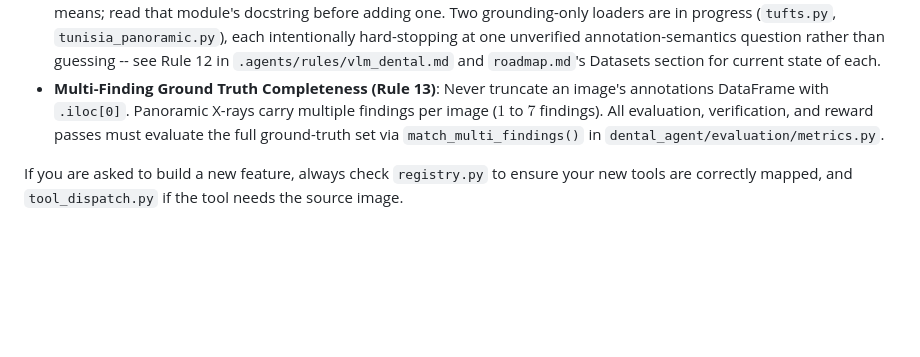
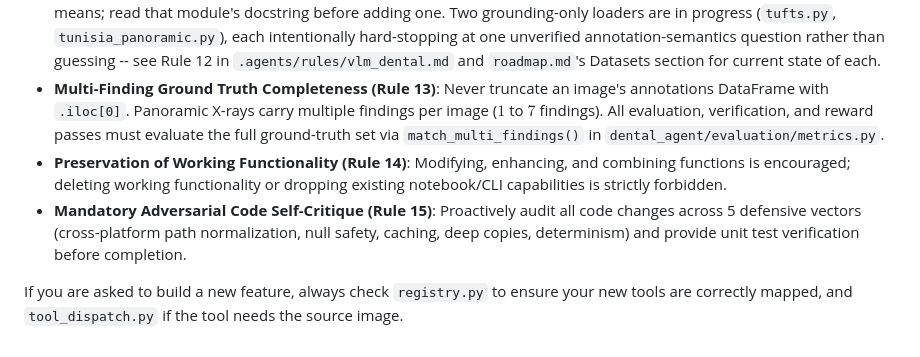
Before and after one commit to rezaxr14/VLM-DENTAL, a Markdown page: AGENTS.md, the part around the change. Rendered like a GitHub page; blank space fills up the shorter version.

```diff
--- a/AGENTS.md
+++ b/AGENTS.md
@@ -32,5 +32,7 @@ The generation of synthetic training data is now orchestrated by a real LangGrap
 - `api_pool.py` handles strict rate pacing and fail-fast exhaustion across OpenAI-compatible endpoints (no rotating pools).
 - **Multi-dataset infrastructure**: `prepare_yolo_dataset.py` and `upload_dataset_images_to_hf.py` were generalized from DENTEX-only scripts into `DATASET_LOADERS`/`DATASET_BUNDLERS`-registry-driven ones. `dental_agent/data/dataset_catalog.py` catalogs 16 public dental datasets (from a systematic review) flagged by whether they carry diagnosis labels or are grounding-only -- this distinction changes what "add a new dataset" even means; read that module's docstring before adding one. Two grounding-only loaders are in progress (`tufts.py`, `tunisia_panoramic.py`), each intentionally hard-stopping at one unverified annotation-semantics question rather than guessing -- see Rule 12 in `.agents/rules/vlm_dental.md` and `roadmap.md`'s Datasets section for current state of each.
 - **Multi-Finding Ground Truth Completeness (Rule 13)**: Never truncate an image's annotations DataFrame with `.iloc[0]`. Panoramic X-rays carry multiple findings per image ($1$ to $7$ findings). All evaluation, verification, and reward passes must evaluate the full ground-truth set via `match_multi_findings()` in `dental_agent/evaluation/metrics.py`.
+- **Preservation of Working Functionality (Rule 14)**: Modifying, enhancing, and combining functions is encouraged; deleting working functionality or dropping existing notebook/CLI capabilities is strictly forbidden.
+- **Mandatory Adversarial Code Self-Critique (Rule 15)**: Proactively audit all code changes across 5 defensive vectors (cross-platform path normalization, null safety, caching, deep copies, determinism) and provide unit test verification before completion.
 
 If you are asked to build a new feature, always check `registry.py` to ensure your new tools are correctly mapped, and `tool_dispatch.py` if the tool needs the source image.
```
Also changed, not shown: .agents/rules/vlm_dental.md (+13 -0 lines), 1 other file.
